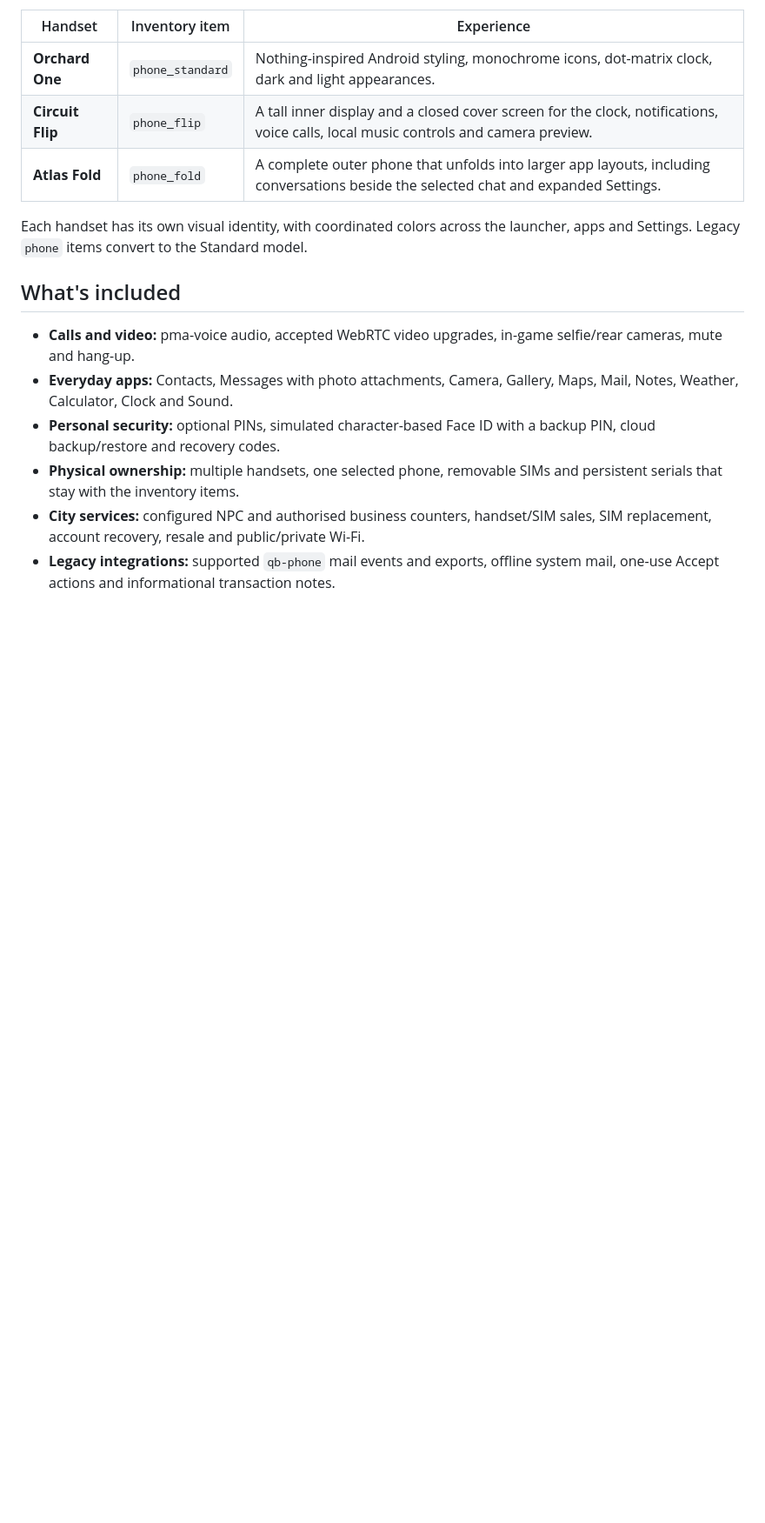
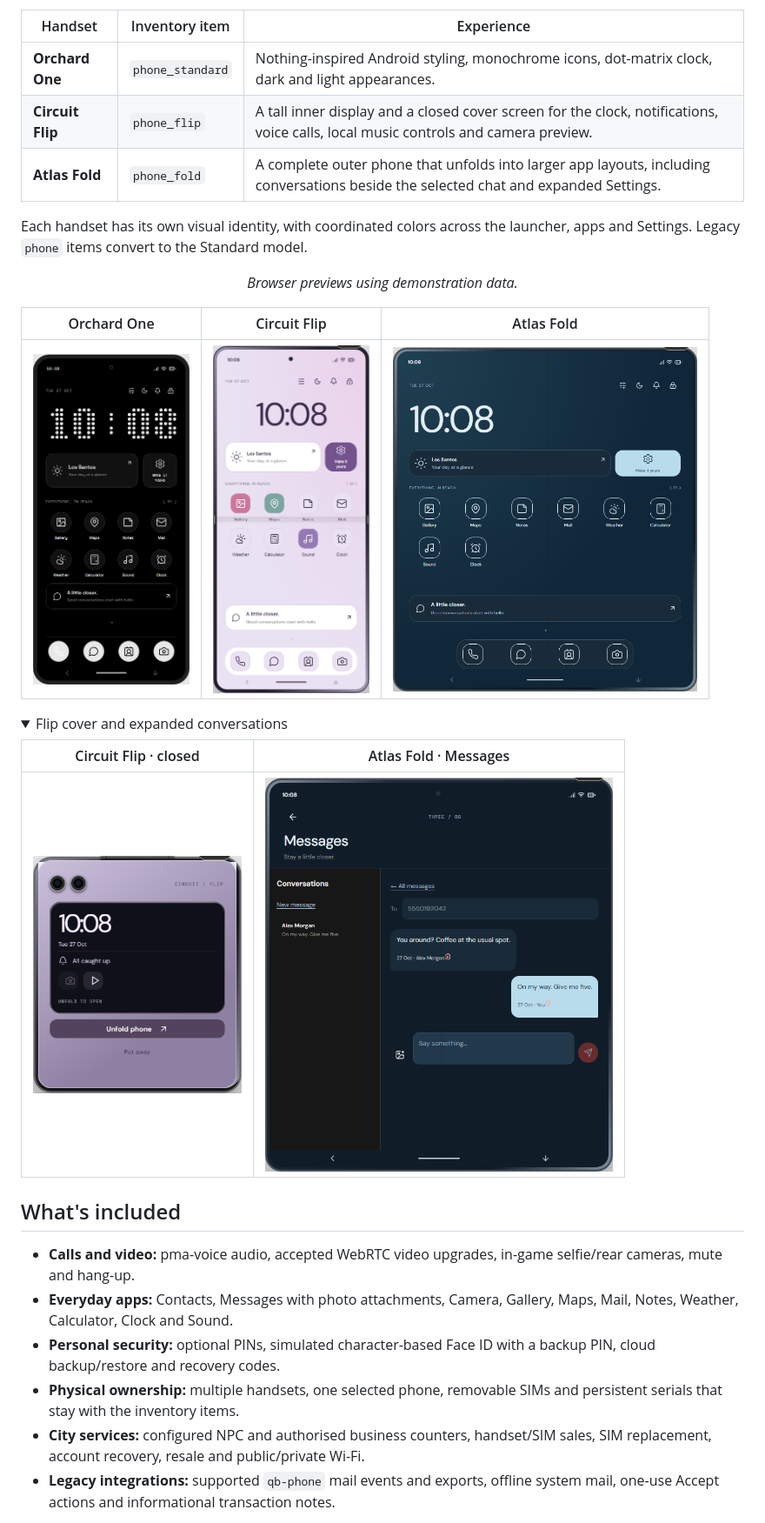
Before and after one commit to KoraFiveM/kora_phone, a Markdown page: README.md, the part around one of its changes. Shown at 87% size. Drawn GitHub-style; pictures changed too: docs/images/readme-atlas-fold.png (added), docs/images/readme-atlas-messages.png (added), docs/images/readme-circuit-cover.png (added); folded sections open; blank space fills up the shorter version.

Commit message:
docs: add fresh handset previews

```diff
--- a/README.md
+++ b/README.md
@@ -13,3 +13,17 @@ A FiveM phone system with distinct Standard, Flip and Fold interfaces, physical
 | **Atlas Fold** | `phone_fold` | A complete outer phone that unfolds into larger app layouts, including conversations beside the selected chat and expanded Settings. |
 
 Each handset has its own visual identity, with coordinated colors across the launcher, apps and Settings. Legacy `phone` items convert to the Standard model.
+
+<p align="center"><em>Browser previews using demonstration data.</em></p>
+
+| Orchard One | Circuit Flip | Atlas Fold |
+|:---:|:---:|:---:|
+| <img src="docs/images/readme-orchard-one.png" alt="Orchard One dark home screen with dot-matrix clock" width="180"> | <img src="docs/images/readme-circuit-flip.png" alt="Circuit Flip open home screen in Lilac" width="180"> | <img src="docs/images/readme-atlas-fold.png" alt="Atlas Fold expanded home screen in Midnight" width="350"> |
+
+<details>
+<summary>Flip cover and expanded conversations</summary>
+
+| Circuit Flip · closed | Atlas Fold · Messages |
+|:---:|:---:|
+| <img src="docs/images/readme-circuit-cover.png" alt="Closed Circuit Flip with clock, notifications and quick controls" width="240"> | <img src="docs/images/readme-atlas-messages.png" alt="Atlas Fold showing conversations beside an open message thread" width="400"> |
+
```
Also changed, not shown: other parts of README.md (+1 -0 lines).
